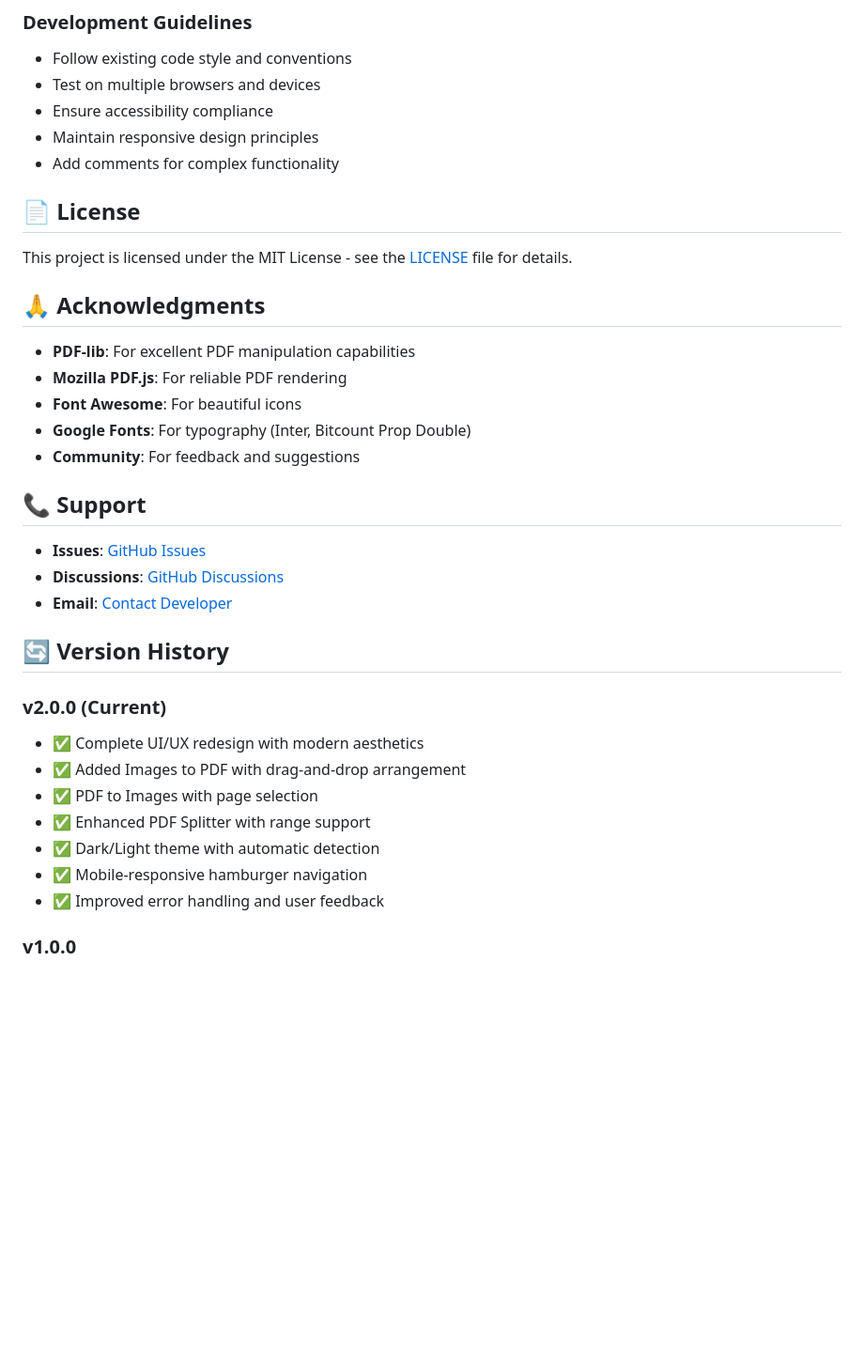
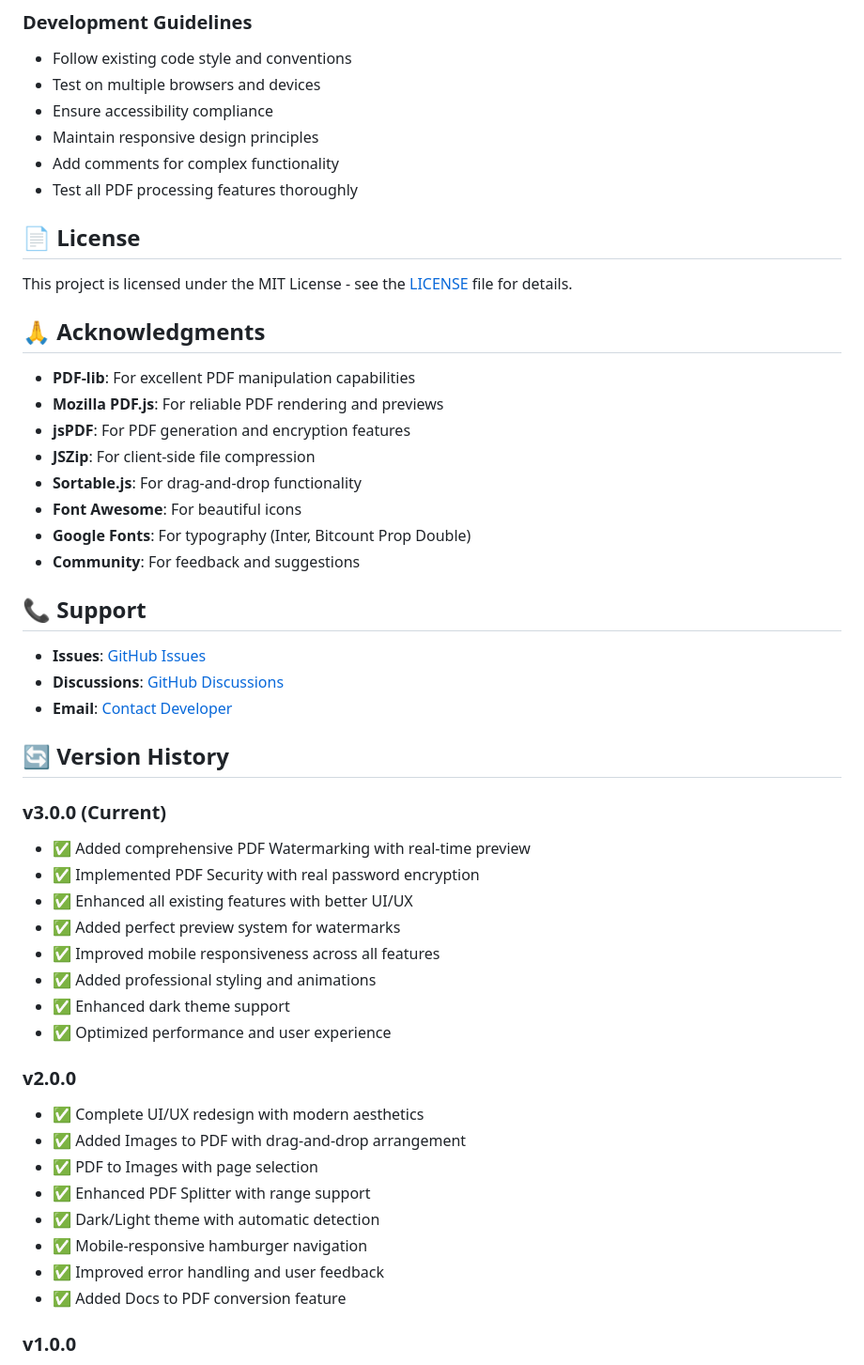
Before and after one commit to imaryannn/wpdf, a Markdown page: README.md, the part around one of its changes. Shown at 94% size. Drawn GitHub-style; blank space fills up the shorter version.

```diff
--- a/README.md
+++ b/README.md
@@ -135,6 +168,7 @@ Contributions are welcome! Here's how you can help:
 - Ensure accessibility compliance
 - Maintain responsive design principles
 - Add comments for complex functionality
+- Test all PDF processing features thoroughly
 
 ## 📄 License
 
@@ -143,7 +177,10 @@ This project is licensed under the MIT License - see the [LICENSE](LICENSE) file
 ## 🙏 Acknowledgments
 
 - **PDF-lib**: For excellent PDF manipulation capabilities
-- **Mozilla PDF.js**: For reliable PDF rendering
+- **Mozilla PDF.js**: For reliable PDF rendering and previews
+- **jsPDF**: For PDF generation and encryption features
+- **JSZip**: For client-side file compression
+- **Sortable.js**: For drag-and-drop functionality
 - **Font Awesome**: For beautiful icons
 - **Google Fonts**: For typography (Inter, Bitcount Prop Double)
 - **Community**: For feedback and suggestions
@@ -156,7 +193,17 @@ This project is licensed under the MIT License - see the [LICENSE](LICENSE) file
 
 ## 🔄 Version History
 
-### v2.0.0 (Current)
+### v3.0.0 (Current)
+- ✅ Added comprehensive PDF Watermarking with real-time preview
+- ✅ Implemented PDF Security with real password encryption
+- ✅ Enhanced all existing features with better UI/UX
+- ✅ Added perfect preview system for watermarks
+- ✅ Improved mobile responsiveness across all features
+- ✅ Added professional styling and animations
+- ✅ Enhanced dark theme support
+- ✅ Optimized performance and user experience
+
+### v2.0.0
 - ✅ Complete UI/UX redesign with modern aesthetics
 - ✅ Added Images to PDF with drag-and-drop arrangement
 - ✅ PDF to Images with page selection
@@ -164,6 +211,7 @@ This project is licensed under the MIT License - see the [LICENSE](LICENSE) file
 - ✅ Dark/Light theme with automatic detection
 - ✅ Mobile-responsive hamburger navigation
 - ✅ Improved error handling and user feedback
+- ✅ Added Docs to PDF conversion feature
 
 ### v1.0.0
 - ✅ Basic PDF Merger functionality
```
Also changed, not shown: other parts of README.md (+55 -2 lines).
